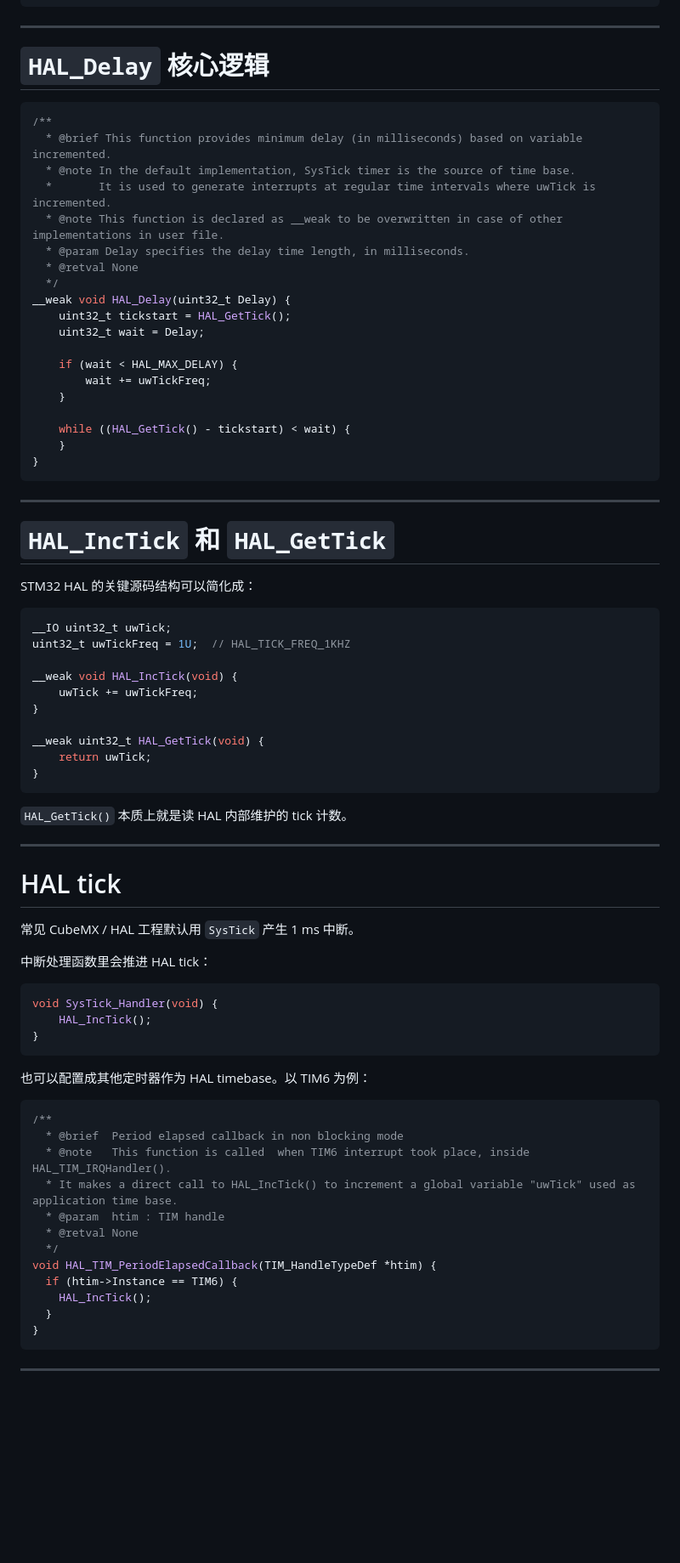
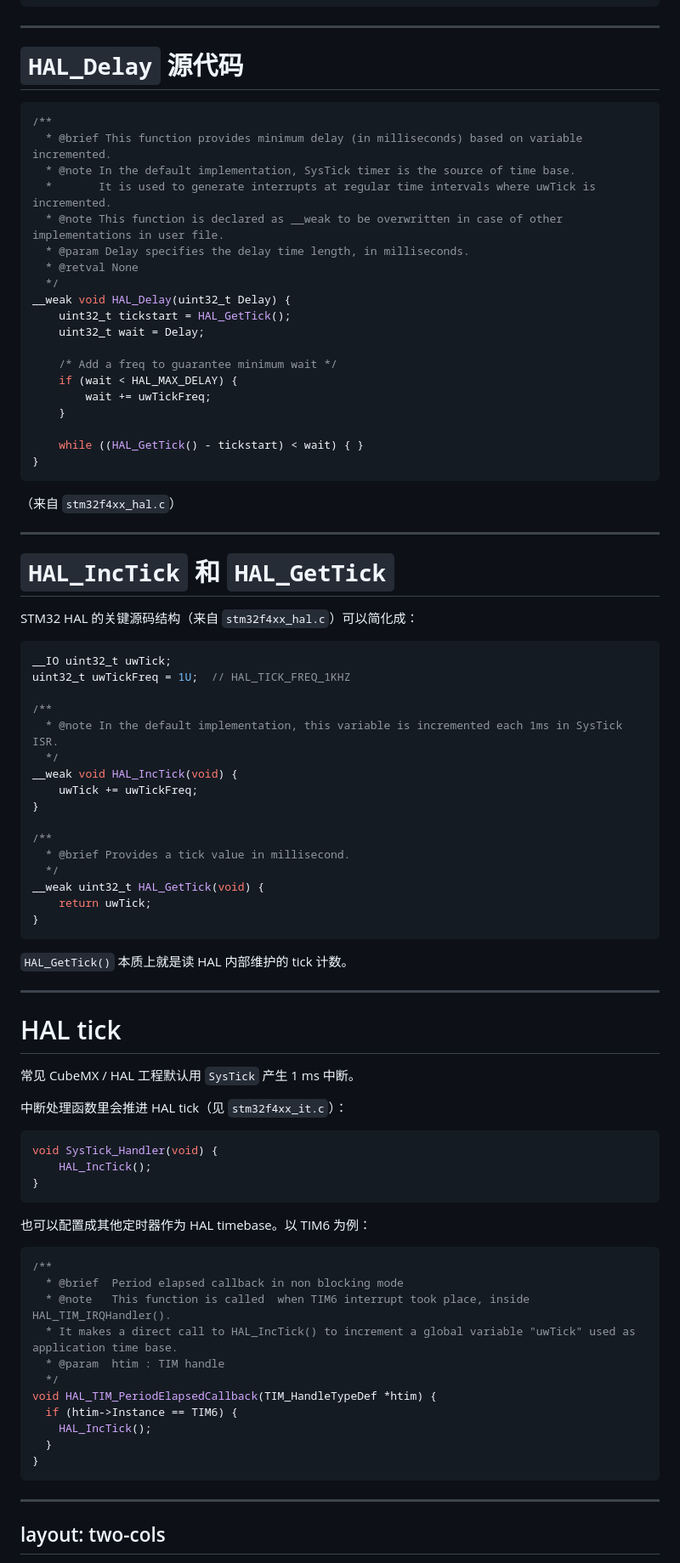
Before and after one commit to inaku-Gyan/RM-EC-Tutorial-2026-Summer, a Markdown page: decks/rtos/slides.md, the part around one of its changes. Shown at 85% size. Rendered like a GitHub page; blank space fills up the shorter version.

````diff
--- a/decks/rtos/slides.md
+++ b/decks/rtos/slides.md
@@ -64,7 +64,7 @@ void HAL_Delay(uint32_t Delay);
 
 ---
 
-# `HAL_Delay` 核心逻辑
+# `HAL_Delay` 源代码
 
 ```c
 /**
@@ -79,29 +79,37 @@ __weak void HAL_Delay(uint32_t Delay) {
     uint32_t tickstart = HAL_GetTick();
     uint32_t wait = Delay;
 
+    /* Add a freq to guarantee minimum wait */
     if (wait < HAL_MAX_DELAY) {
         wait += uwTickFreq;
     }
 
-    while ((HAL_GetTick() - tickstart) < wait) {
-    }
+    while ((HAL_GetTick() - tickstart) < wait) { }
 }
 ```
+
+（来自 `stm32f4xx_hal.c`）
 
 ---
 
 # `HAL_IncTick` 和 `HAL_GetTick`
 
-STM32 HAL 的关键源码结构可以简化成：
+STM32 HAL 的关键源码结构（来自 `stm32f4xx_hal.c`）可以简化成：
 
 ```c
 __IO uint32_t uwTick;
 uint32_t uwTickFreq = 1U;  // HAL_TICK_FREQ_1KHZ
 
+/**
+  * @note In the default implementation, this variable is incremented each 1ms in SysTick ISR.
+  */
 __weak void HAL_IncTick(void) {
     uwTick += uwTickFreq;
 }
 
+/**
+  * @brief Provides a tick value in millisecond.
+  */
 __weak uint32_t HAL_GetTick(void) {
     return uwTick;
 }
@@ -115,7 +123,7 @@ __weak uint32_t HAL_GetTick(void) {
 
 常见 CubeMX / HAL 工程默认用 `SysTick` 产生 1 ms 中断。
 
-中断处理函数里会推进 HAL tick：
+中断处理函数里会推进 HAL tick（见 `stm32f4xx_it.c`）：
 
 ```c
 void SysTick_Handler(void) {
@@ -131,7 +139,6 @@ void SysTick_Handler(void) {
   * @note   This function is called  when TIM6 interrupt took place, inside HAL_TIM_IRQHandler().
   * It makes a direct call to HAL_IncTick() to increment a global variable "uwTick" used as application time base.
   * @param  htim : TIM handle
-  * @retval None
   */
 void HAL_TIM_PeriodElapsedCallback(TIM_HandleTypeDef *htim) {
   if (htim->Instance == TIM6) {
@@ -141,4 +148,6 @@ void HAL_TIM_PeriodElapsedCallback(TIM_HandleTypeDef *htim) {
 ```
 
 ---
+layout: two-cols
+---
 
````
Also changed, not shown: other parts of decks/rtos/slides.md (+41 -11 lines).
